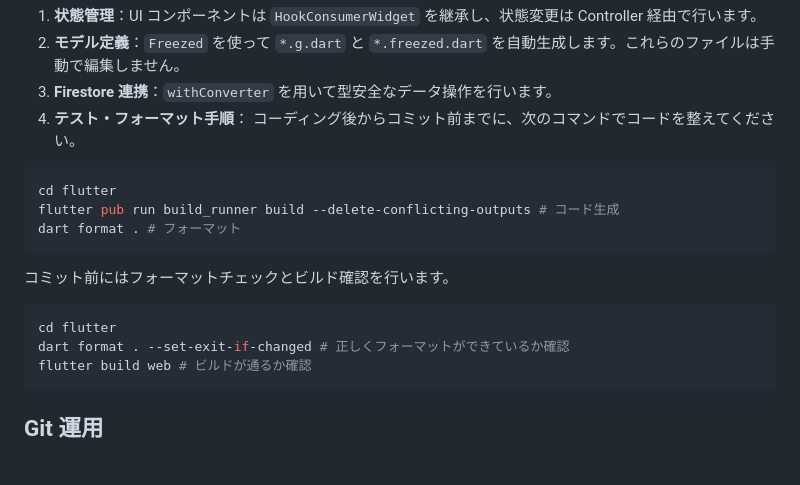
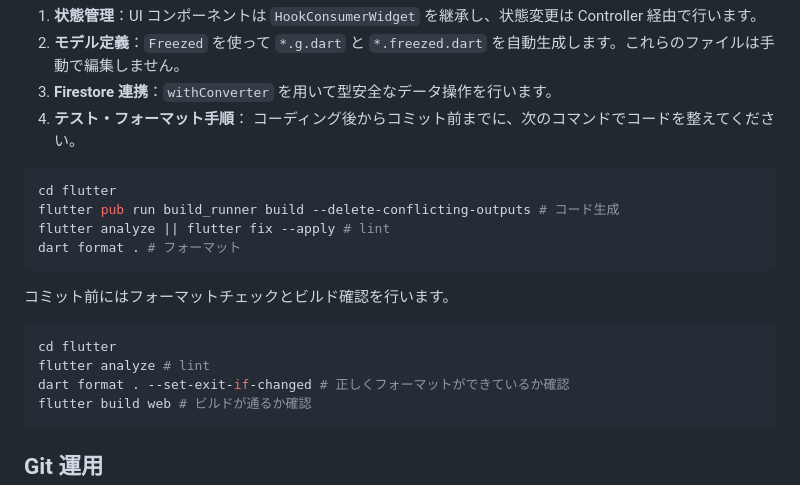
Before and after one commit to atahatah/cheers-planner, a Markdown page: AGENTS.md, the part around the change. Rendered like a GitHub page; blank space fills up the shorter version.

Commit message:
chore: AGENTS.mdにlintチェックの手順を追加

````diff
--- a/AGENTS.md
+++ b/AGENTS.md
@@ -24,12 +24,14 @@ Flutter と Firebase を利用した **Cheers Planner** というアプリケー
 ```sh
 cd flutter
 flutter pub run build_runner build --delete-conflicting-outputs # コード生成
+flutter analyze || flutter fix --apply # lint
 dart format . # フォーマット
 ```
 
    コミット前にはフォーマットチェックとビルド確認を行います。
 ```sh
 cd flutter
+flutter analyze # lint
 dart format . --set-exit-if-changed # 正しくフォーマットができているか確認
 flutter build web # ビルドが通るか確認
 ```
````
